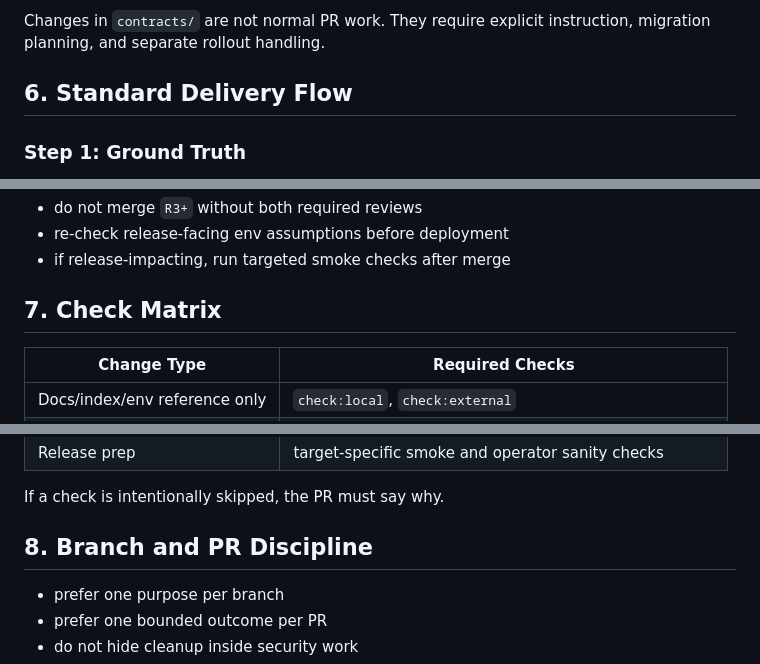
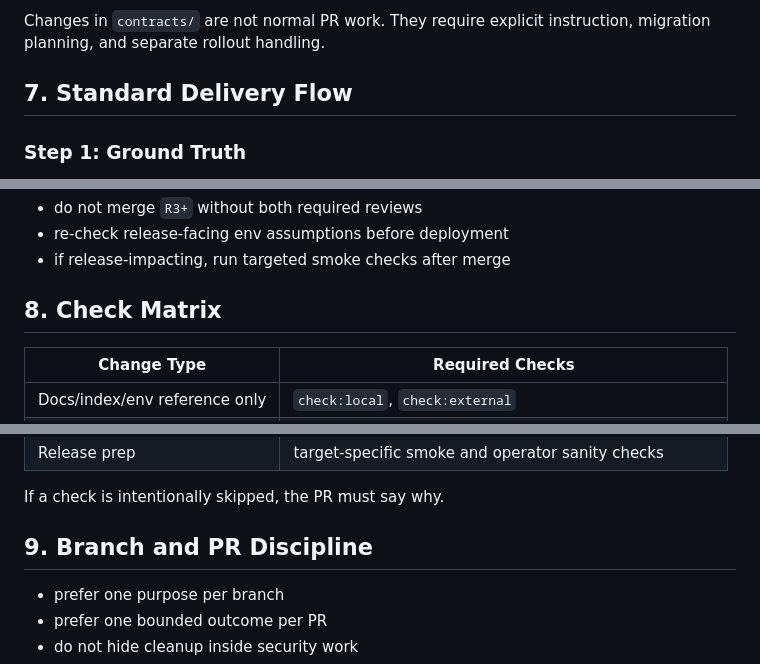
Before and after one commit to galipgokalp/BaseMan, a Markdown page: docs/operations/ENGINEERING_PLAYBOOK.md, 3 parts joined by grey strips. GitHub-like rendering.

```diff
--- a/docs/operations/ENGINEERING_PLAYBOOK.md
+++ b/docs/operations/ENGINEERING_PLAYBOOK.md
@@ -143,7 +157,7 @@ Treat these as `R3` unless explicitly downgraded by a maintainer:
 
 Changes in `contracts/` are not normal PR work. They require explicit instruction, migration planning, and separate rollout handling.
 
-## 6. Standard Delivery Flow
+## 7. Standard Delivery Flow
 
 ### Step 1: Ground Truth
 
@@ -195,7 +209,7 @@ The PR must state:
 - re-check release-facing env assumptions before deployment
 - if release-impacting, run targeted smoke checks after merge
 
-## 7. Check Matrix
+## 8. Check Matrix
 
 | Change Type | Required Checks |
 |-------------|-----------------|
@@ -208,7 +222,7 @@ The PR must state:
 
 If a check is intentionally skipped, the PR must say why.
 
-## 8. Branch and PR Discipline
+## 9. Branch and PR Discipline
 
 - prefer one purpose per branch
 - prefer one bounded outcome per PR
```
Also changed, not shown: other parts of docs/operations/ENGINEERING_PLAYBOOK.md (+17 -3 lines), AGENTS.md (+2 -0 lines), docs/README.md (+2 -1 lines).
